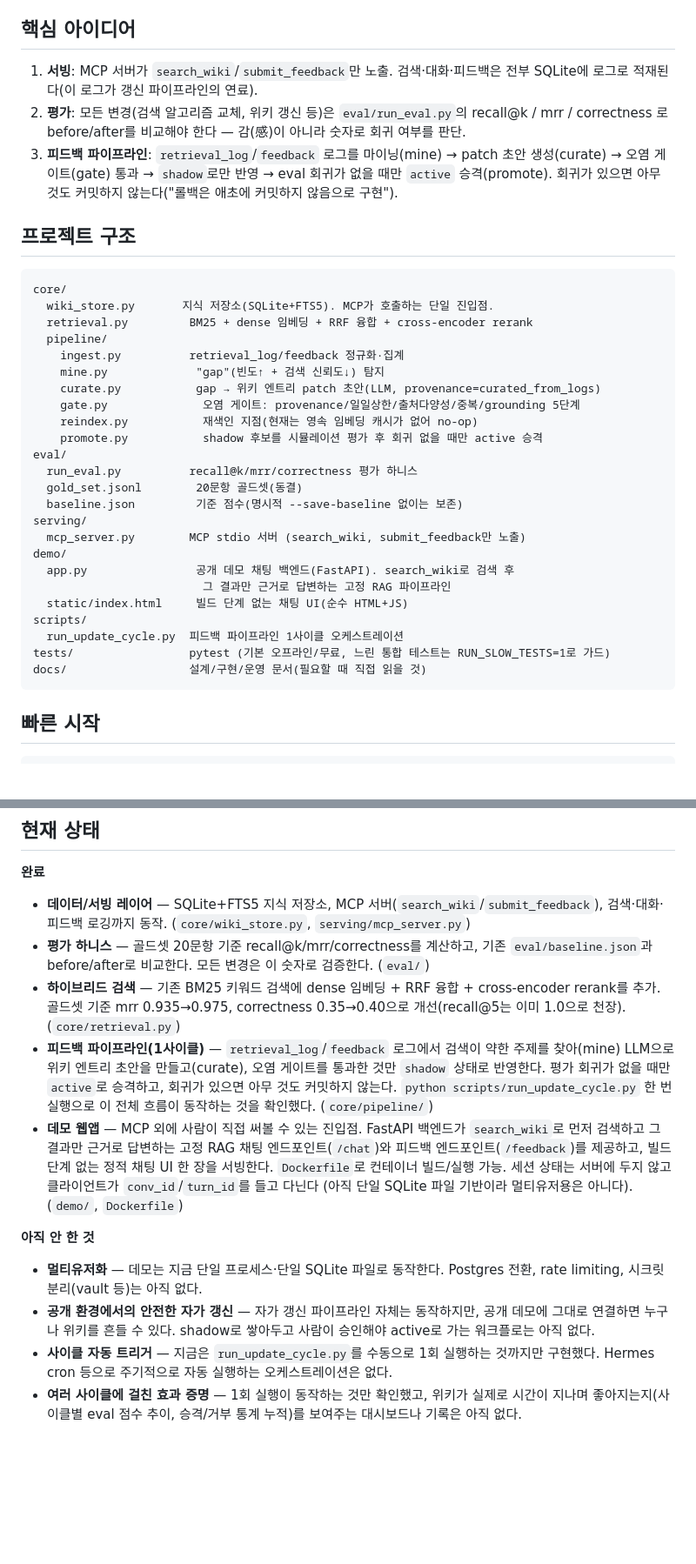
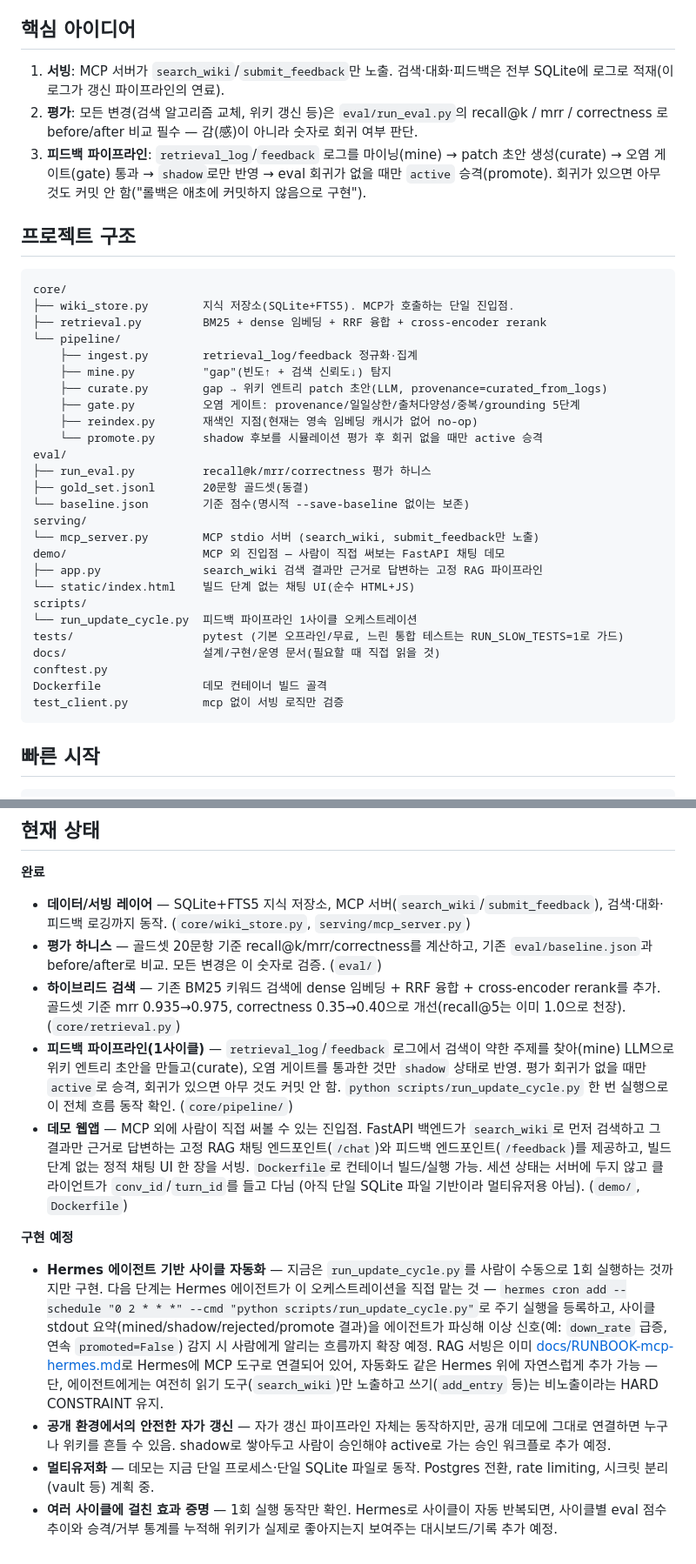
Before and after one commit to sososo0/wiki-agent, a Markdown page: README.md, 2 parts joined by grey strips. Shown at 87% size. Rendered like a GitHub page; blank space fills up the shorter version.

````diff
--- a/README.md
+++ b/README.md
@@ -6,42 +6,44 @@
 ## 핵심 아이디어
 
 1. **서빙**: MCP 서버가 `search_wiki`/`submit_feedback`만 노출. 검색·대화·피드백은
-   전부 SQLite에 로그로 적재된다(이 로그가 갱신 파이프라인의 연료).
+   전부 SQLite에 로그로 적재(이 로그가 갱신 파이프라인의 연료).
 2. **평가**: 모든 변경(검색 알고리즘 교체, 위키 갱신 등)은 `eval/run_eval.py`의
-   recall@k / mrr / correctness 로 before/after를 비교해야 한다 — 감(感)이 아니라
-   숫자로 회귀 여부를 판단.
+   recall@k / mrr / correctness 로 before/after 비교 필수 — 감(感)이 아니라
+   숫자로 회귀 여부 판단.
 3. **피드백 파이프라인**: `retrieval_log`/`feedback` 로그를 마이닝(mine) →
    patch 초안 생성(curate) → 오염 게이트(gate) 통과 → `shadow`로만 반영 →
    eval 회귀가 없을 때만 `active` 승격(promote). 회귀가 있으면 아무 것도
-   커밋하지 않는다("롤백은 애초에 커밋하지 않음으로 구현").
+   커밋 안 함("롤백은 애초에 커밋하지 않음으로 구현").
 
 ## 프로젝트 구조
 
 ```
 core/
-  wiki_store.py       지식 저장소(SQLite+FTS5). MCP가 호출하는 단일 진입점.
-  retrieval.py         BM25 + dense 임베딩 + RRF 융합 + cross-encoder rerank
-  pipeline/
-    ingest.py          retrieval_log/feedback 정규화·집계
-    mine.py             "gap"(빈도↑ + 검색 신뢰도↓) 탐지
-    curate.py           gap → 위키 엔트리 patch 초안(LLM, provenance=curated_from_logs)
-    gate.py              오염 게이트: provenance/일일상한/출처다양성/중복/grounding 5단계
-    reindex.py           재색인 지점(현재는 영속 임베딩 캐시가 없어 no-op)
-    promote.py           shadow 후보를 시뮬레이션 평가 후 회귀 없을 때만 active 승격
+├── wiki_store.py        지식 저장소(SQLite+FTS5). MCP가 호출하는 단일 진입점.
+├── retrieval.py         BM25 + dense 임베딩 + RRF 융합 + cross-encoder rerank
+└── pipeline/
+    ├── ingest.py        retrieval_log/feedback 정규화·집계
+    ├── mine.py          "gap"(빈도↑ + 검색 신뢰도↓) 탐지
+    ├── curate.py        gap → 위키 엔트리 patch 초안(LLM, provenance=curated_from_logs)
+    ├── gate.py          오염 게이트: provenance/일일상한/출처다양성/중복/grounding 5단계
+    ├── reindex.py       재색인 지점(현재는 영속 임베딩 캐시가 없어 no-op)
+    └── promote.py       shadow 후보를 시뮬레이션 평가 후 회귀 없을 때만 active 승격
 eval/
-  run_eval.py          recall@k/mrr/correctness 평가 하니스
-  gold_set.jsonl        20문항 골드셋(동결)
-  baseline.json         기준 점수(명시적 --save-baseline 없이는 보존)
+├── run_eval.py          recall@k/mrr/correctness 평가 하니스
+├── gold_set.jsonl       20문항 골드셋(동결)
+└── baseline.json        기준 점수(명시적 --save-baseline 없이는 보존)
 serving/
-  mcp_server.py        MCP stdio 서버 (search_wiki, submit_feedback만 노출)
-demo/
-  app.py                공개 데모 채팅 백엔드(FastAPI). search_wiki로 검색 후
-                         그 결과만 근거로 답변하는 고정 RAG 파이프라인
-  static/index.html     빌드 단계 없는 채팅 UI(순수 HTML+JS)
+└── mcp_server.py        MCP stdio 서버 (search_wiki, submit_feedback만 노출)
+demo/                    MCP 외 진입점 — 사람이 직접 써보는 FastAPI 채팅 데모
+├── app.py               search_wiki 검색 결과만 근거로 답변하는 고정 RAG 파이프라인
+└── static/index.html    빌드 단계 없는 채팅 UI(순수 HTML+JS)
 scripts/
-  run_update_cycle.py  피드백 파이프라인 1사이클 오케스트레이션
-tests/                 pytest (기본 오프라인/무료, 느린 통합 테스트는 RUN_SLOW_TESTS=1로 가드)
-docs/                  설계/구현/운영 문서(필요할 때 직접 읽을 것)
+└── run_update_cycle.py  피드백 파이프라인 1사이클 오케스트레이션
+tests/                   pytest (기본 오프라인/무료, 느린 통합 테스트는 RUN_SLOW_TESTS=1로 가드)
+docs/                    설계/구현/운영 문서(필요할 때 직접 읽을 것)
+conftest.py
+Dockerfile               데모 컨테이너 빌드 골격
+test_client.py           mcp 없이 서빙 로직만 검증
 ```
 
 ## 빠른 시작
@@ -159,32 +259,39 @@ docker run -p 8000:8000 \
 - **데이터/서빙 레이어** — SQLite+FTS5 지식 저장소, MCP 서버(`search_wiki`/`submit_feedback`),
   검색·대화·피드백 로깅까지 동작. (`core/wiki_store.py`, `serving/mcp_server.py`)
 - **평가 하니스** — 골드셋 20문항 기준 recall@k/mrr/correctness를 계산하고, 기존
-  `eval/baseline.json`과 before/after로 비교한다. 모든 변경은 이 숫자로 검증한다. (`eval/`)
+  `eval/baseline.json`과 before/after로 비교. 모든 변경은 이 숫자로 검증. (`eval/`)
 - **하이브리드 검색** — 기존 BM25 키워드 검색에 dense 임베딩 + RRF 융합 +
   cross-encoder rerank를 추가. 골드셋 기준 mrr 0.935→0.975, correctness 0.35→0.40으로
   개선(recall@5는 이미 1.0으로 천장). (`core/retrieval.py`)
 - **피드백 파이프라인(1사이클)** — `retrieval_log`/`feedback` 로그에서 검색이
   약한 주제를 찾아(mine) LLM으로 위키 엔트리 초안을 만들고(curate), 오염 게이트를
-  통과한 것만 `shadow` 상태로 반영한다. 평가 회귀가 없을 때만 `active`로 승격하고,
-  회귀가 있으면 아무 것도 커밋하지 않는다. `python scripts/run_update_cycle.py` 한 번
-  실행으로 이 전체 흐름이 동작하는 것을 확인했다. (`core/pipeline/`)
+  통과한 것만 `shadow` 상태로 반영. 평가 회귀가 없을 때만 `active`로 승격,
+  회귀가 있으면 아무 것도 커밋 안 함. `python scripts/run_update_cycle.py` 한 번
+  실행으로 이 전체 흐름 동작 확인. (`core/pipeline/`)
 - **데모 웹앱** — MCP 외에 사람이 직접 써볼 수 있는 진입점. FastAPI 백엔드가
   `search_wiki`로 먼저 검색하고 그 결과만 근거로 답변하는 고정 RAG 채팅
   엔드포인트(`/chat`)와 피드백 엔드포인트(`/feedback`)를 제공하고, 빌드 단계
-  없는 정적 채팅 UI 한 장을 서빙한다. `Dockerfile`로 컨테이너 빌드/실행 가능.
-  세션 상태는 서버에 두지 않고 클라이언트가 `conv_id`/`turn_id`를 들고 다닌다
-  (아직 단일 SQLite 파일 기반이라 멀티유저용은 아니다). (`demo/`, `Dockerfile`)
+  없는 정적 채팅 UI 한 장을 서빙. `Dockerfile`로 컨테이너 빌드/실행 가능.
+  세션 상태는 서버에 두지 않고 클라이언트가 `conv_id`/`turn_id`를 들고 다님
+  (아직 단일 SQLite 파일 기반이라 멀티유저용 아님). (`demo/`, `Dockerfile`)
 
-**아직 안 한 것**
+**구현 예정**
 
-- **멀티유저화** — 데모는 지금 단일 프로세스·단일 SQLite 파일로 동작한다.
-  Postgres 전환, rate limiting, 시크릿 분리(vault 등)는 아직 없다.
+- **Hermes 에이전트 기반 사이클 자동화** — 지금은 `run_update_cycle.py`를 사람이
+  수동으로 1회 실행하는 것까지만 구현. 다음 단계는 Hermes 에이전트가 이
+  오케스트레이션을 직접 맡는 것 — `hermes cron add --schedule "0 2 * * *" --cmd
+  "python scripts/run_update_cycle.py"`로 주기 실행을 등록하고, 사이클 stdout
+  요약(mined/shadow/rejected/promote 결과)을 에이전트가 파싱해 이상 신호(예:
+  `down_rate` 급증, 연속 `promoted=False`) 감지 시 사람에게 알리는 흐름까지
+  확장 예정. RAG 서빙은 이미 [docs/RUNBOOK-mcp-hermes.md](docs/RUNBOOK-mcp-hermes.md)로
+  Hermes에 MCP 도구로 연결되어 있어, 자동화도 같은 Hermes 위에 자연스럽게
+  추가 가능 — 단, 에이전트에게는 여전히 읽기 도구(`search_wiki`)만 노출하고
+  쓰기(`add_entry` 등)는 비노출이라는 HARD CONSTRAINT 유지.
 - **공개 환경에서의 안전한 자가 갱신** — 자가 갱신 파이프라인 자체는 동작하지만,
-  공개 데모에 그대로 연결하면 누구나 위키를 흔들 수 있다. shadow로 쌓아두고
-  사람이 승인해야 active로 가는 워크플로는 아직 없다.
-- **사이클 자동 트리거** — 지금은 `run_update_cycle.py`를 수동으로 1회 실행하는
-  것까지만 구현했다. Hermes cron 등으로 주기적으로 자동 실행하는 오케스트레이션은
-  없다.
-- **여러 사이클에 걸친 효과 증명** — 1회 실행이 동작하는 것만 확인했고, 위키가
-  실제로 시간이 지나며 좋아지는지(사이클별 eval 점수 추이, 승격/거부 통계 누적)를
-  보여주는 대시보드나 기록은 아직 없다.
+  공개 데모에 그대로 연결하면 누구나 위키를 흔들 수 있음. shadow로 쌓아두고
+  사람이 승인해야 active로 가는 승인 워크플로 추가 예정.
+- **멀티유저화** — 데모는 지금 단일 프로세스·단일 SQLite 파일로 동작.
+  Postgres 전환, rate limiting, 시크릿 분리(vault 등) 계획 중.
+- **여러 사이클에 걸친 효과 증명** — 1회 실행 동작만 확인. Hermes로 사이클이
+  자동 반복되면, 사이클별 eval 점수 추이와 승격/거부 통계를 누적해 위키가
+  실제로 좋아지는지 보여주는 대시보드/기록 추가 예정.
````
Also changed, not shown: other parts of README.md (+134 -36 lines).
